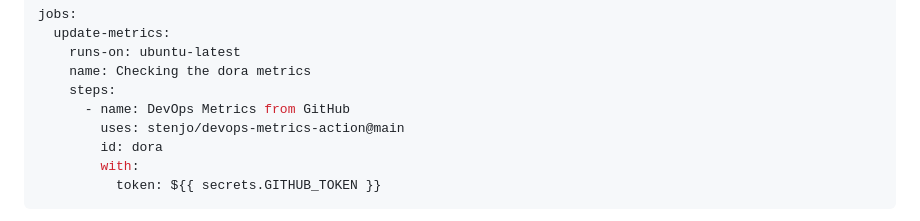
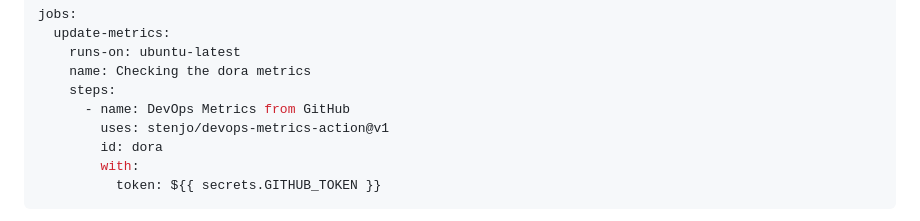
Before and after one commit to stenjo/dora, a Markdown page: README.md, the part around the change. GitHub-like rendering.

Commit message:
fix:(docs): update version ref in example

```diff
--- a/README.md
+++ b/README.md
@@ -76,7 +76,7 @@ jobs:
     name: Checking the dora metrics
     steps:
       - name: DevOps Metrics from GitHub
-        uses: stenjo/devops-metrics-action@main
+        uses: stenjo/devops-metrics-action@v1
         id: dora
         with:
           token: ${{ secrets.GITHUB_TOKEN }}
```
